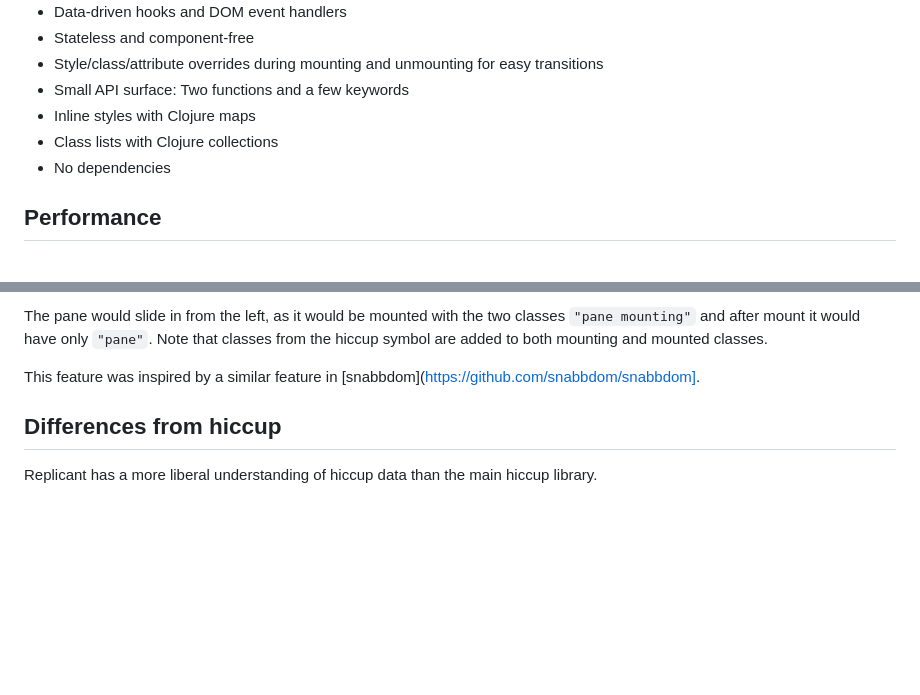
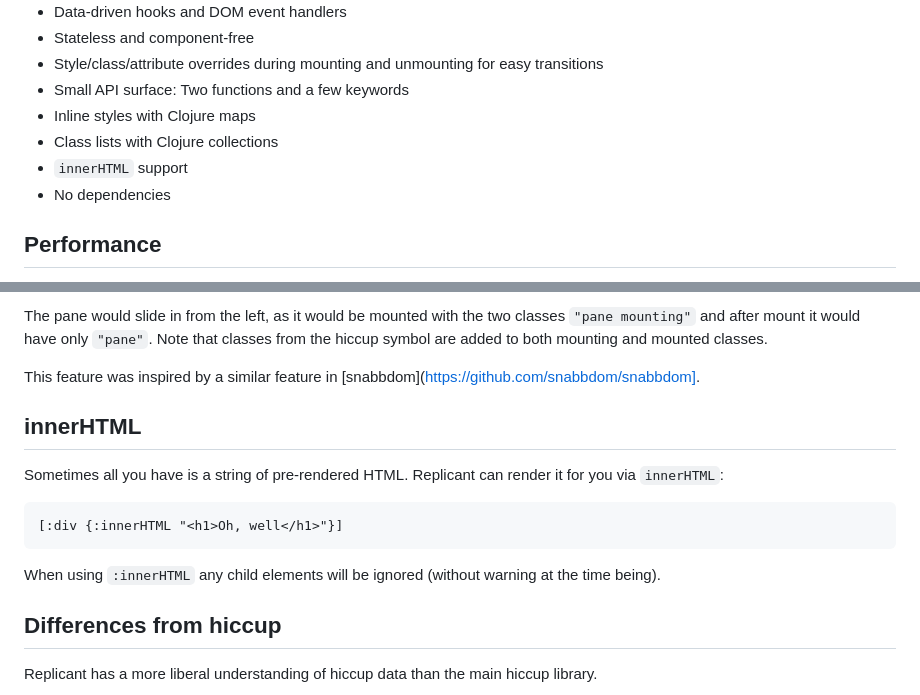
Before and after one commit to cjohansen/replicant, a Markdown page: README.md, 2 parts joined by grey strips. Drawn GitHub-style; blank space fills up the shorter version.

Commit message:
Document innerHTML

````diff
--- a/README.md
+++ b/README.md
@@ -42,6 +42,7 @@ subject to change. The current focus is on improving performance.
 - Small API surface: Two functions and a few keywords
 - Inline styles with Clojure maps
 - Class lists with Clojure collections
+- `innerHTML` support
 - No dependencies
 
 ## Performance
@@ -234,6 +235,18 @@ classes from the hiccup symbol are added to both mounting and mounted classes.
 
 This feature was inspired by a similar feature in
 [snabbdom](https://github.com/snabbdom/snabbdom].
+
+## innerHTML
+
+Sometimes all you have is a string of pre-rendered HTML. Replicant can render it
+for you via `innerHTML`:
+
+```clj
+[:div {:innerHTML "<h1>Oh, well</h1>"}]
+```
+
+When using `:innerHTML` any child elements will be ignored (without warning at
+the time being).
 
 ## Differences from hiccup
 
````
